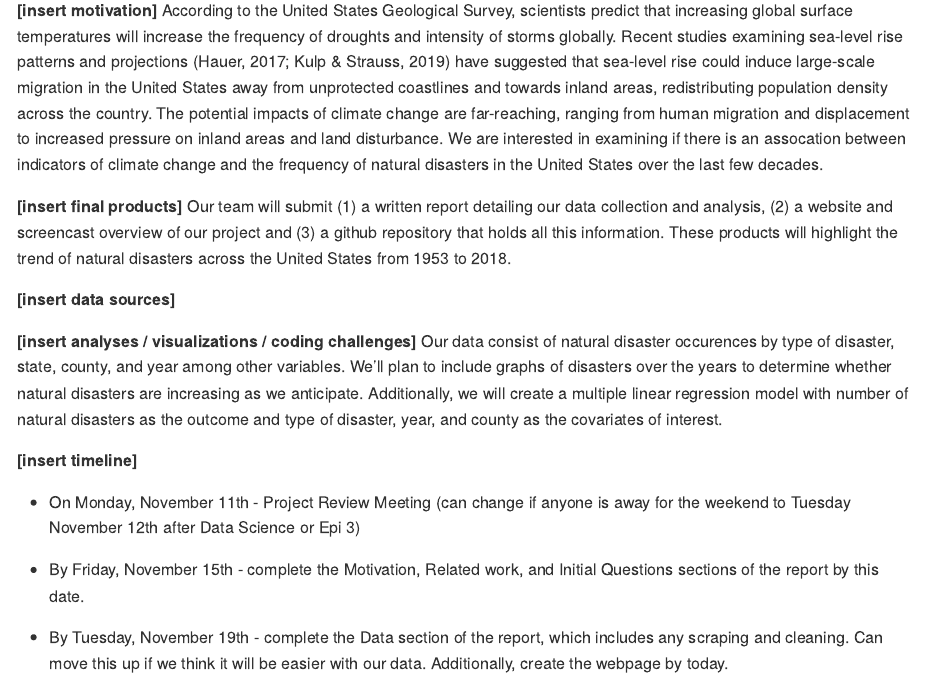
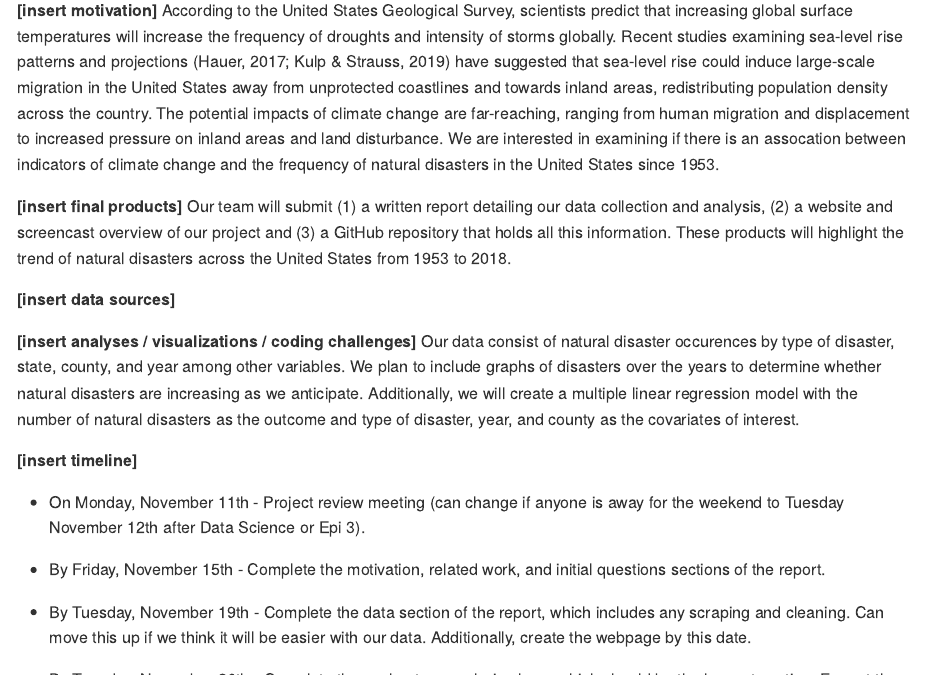
Before and after one commit to jana-lee/p8105_final_project, an R Markdown document (p8105_final_project.Rmd): the page in a window 1100 px wide, from 220 px down. The pictures show the output file p8105_final_project.md that the author committed with the source, drawn offline in the style of GitHub.

Commit message:
committing after proofreading the motivation, final products, analyses, and timeline sections.

```diff
--- a/p8105_final_project.Rmd
+++ b/p8105_final_project.Rmd
@@ -12,19 +12,19 @@ library(tidyverse)
 
 ## Proposal
 
-**[insert motivation]** According to the United States Geological Survey, scientists predict that increasing global surface temperatures will increase the frequency of droughts and intensity of storms globally. Recent studies examining sea-level rise patterns and projections (Hauer, 2017; Kulp & Strauss, 2019) have suggested that sea-level rise could induce large-scale migration in the United States away from unprotected coastlines and towards inland areas, redistributing population density across the country. The potential impacts of climate change are far-reaching, ranging from human migration and displacement to increased pressure on inland areas and land disturbance. We are interested in examining if there is an assocation between indicators of climate change and the frequency of natural disasters in the United States over the last few decades.
+**[insert motivation]** According to the United States Geological Survey, scientists predict that increasing global surface temperatures will increase the frequency of droughts and intensity of storms globally. Recent studies examining sea-level rise patterns and projections (Hauer, 2017; Kulp & Strauss, 2019) have suggested that sea-level rise could induce large-scale migration in the United States away from unprotected coastlines and towards inland areas, redistributing population density across the country. The potential impacts of climate change are far-reaching, ranging from human migration and displacement to increased pressure on inland areas and land disturbance. We are interested in examining if there is an assocation between indicators of climate change and the frequency of natural disasters in the United States since 1953.
 
-**[insert final products]** Our team will submit (1) a written report detailing our data collection and analysis, (2) a website and screencast overview of our project and (3) a github repository that holds all this information. These products will highlight the trend of natural disasters across the United States from 1953 to 2018.
+**[insert final products]** Our team will submit (1) a written report detailing our data collection and analysis, (2) a website and screencast overview of our project and (3) a GitHub repository that holds all this information. These products will highlight the trend of natural disasters across the United States from 1953 to 2018.
 
 **[insert data sources]**
 
-**[insert analyses / visualizations / coding challenges]** Our data consist of natural disaster occurences by type of disaster, state, county, and year among other variables. We'll plan to include graphs of disasters over the years to determine whether natural disasters are increasing as we anticipate. Additionally, we will create a multiple linear regression model with number of natural disasters as the outcome and type of disaster, year, and county as the covariates of interest.
+**[insert analyses / visualizations / coding challenges]** Our data consist of natural disaster occurences by type of disaster, state, county, and year among other variables. We plan to include graphs of disasters over the years to determine whether natural disasters are increasing as we anticipate. Additionally, we will create a multiple linear regression model with the number of natural disasters as the outcome and type of disaster, year, and county as the covariates of interest.
 
 **[insert timeline]**
 
-* On Monday, November 11th - Project Review Meeting (can change if anyone is away for the weekend to Tuesday November 12th after Data Science or Epi 3)
+* On Monday, November 11th - Project review meeting (can change if anyone is away for the weekend to Tuesday November 12th after Data Science or Epi 3).
 
-* By Friday, November 15th - complete the Motivation, Related work, and Initial Questions sections of the report by this date.
+* By Friday, November 15th - Complete the motivation, related work, and initial questions sections of the report.
 
-* By Tuesday, November 19th - complete the Data section of the report, which includes any scraping and cleaning. Can move this up if we think it will be easier with our data. Additionally, create the webpage by today.
+* By Tuesday, November 19th - Complete the data section of the report, which includes any scraping and cleaning. Can move this up if we think it will be easier with our data. Additionally, create the webpage by this date.
 
@@ -34,2 +34,2 @@ library(tidyverse)
 
-* On Tuesday, November 3rd -  record screencast, upload to youtube, and put the link on the website. Submit project, repo, website link, and peer assessments.
+* On Tuesday, November 3rd - Record screencast, upload to YouTube, and put the link on the website. Submit project, repo, website link, and peer assessments.
```
Also changed, not shown: p8105_final_project.md, p8105_final_project.Rmd (4 more changed lines).
